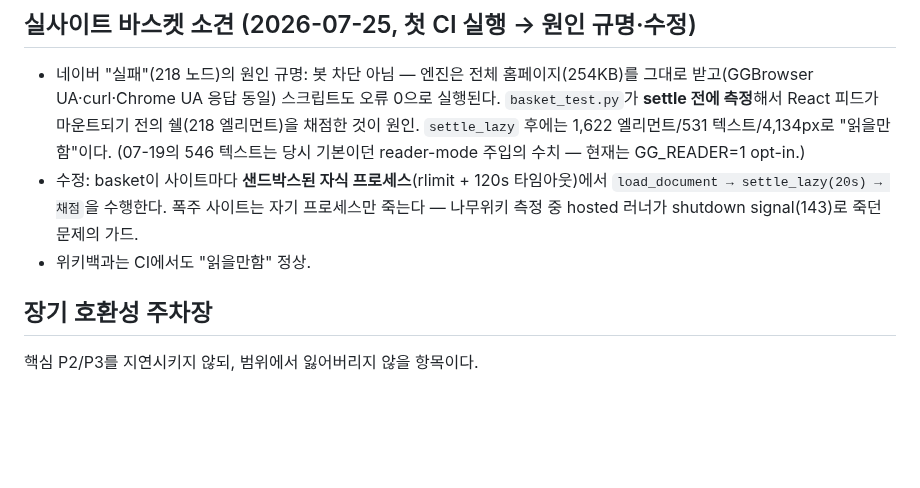
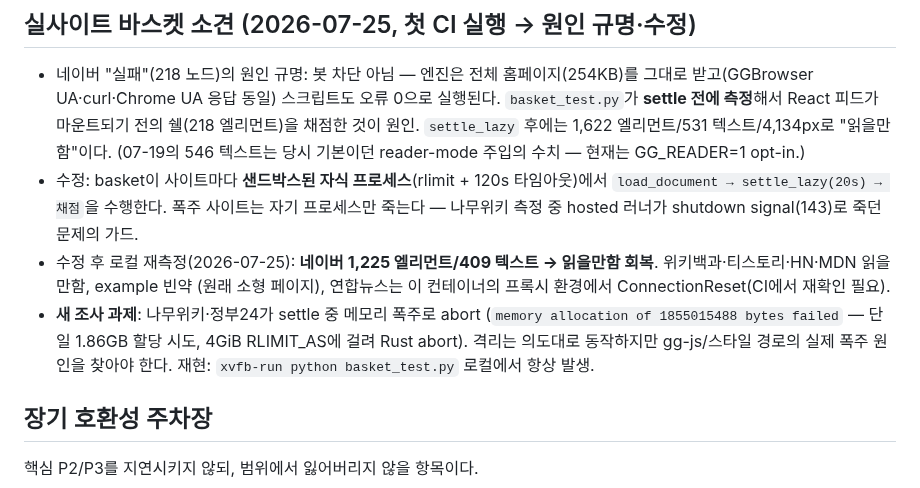
Before and after one commit to Supermoon0/gg, a Markdown page: docs/roadmap.md, the part around the change. Rendered like a GitHub page; blank space fills up the shorter version.

Commit message:
Roadmap: basket rework verified — naver back to readable, OOMs contained
Local re-run with the settled, per-process basket: naver scores 1,225
elements / 409 painted texts -> 읽을만함 (was 218/1 -> 실패 when
scored pre-settle). Wikipedia/Tistory/HN/MDN readable as before.

The two child aborts (namuwiki, gov.kr, exit -6) are the sandbox
address-space cap doing its job: Rust aborts on allocation failure
("memory allocation of 1855015488 bytes failed" — a single 1.86GB
allocation attempt during settle). Previously that runaway killed the
whole runner VM; now it costs one row. The underlying gg-js/style
blowup is recorded as the next investigation target.

Co-Authored-By: Claude Fable 5 <noreply@anthropic.com>
Claude-Session: https://claude.ai/code/session_0184zMhrfPQfAMDBpH3vvd1v

```diff
--- a/docs/roadmap.md
+++ b/docs/roadmap.md
@@ -188,7 +188,15 @@ timing-function 오버라이드.
   120s 타임아웃)에서 `load_document → settle_lazy(20s) → 채점`을
   수행한다. 폭주 사이트는 자기 프로세스만 죽는다 — 나무위키 측정 중
   hosted 러너가 shutdown signal(143)로 죽던 문제의 가드.
-- 위키백과는 CI에서도 "읽을만함" 정상.
+- 수정 후 로컬 재측정(2026-07-25): **네이버 1,225 엘리먼트/409 텍스트
+  → 읽을만함 회복**. 위키백과·티스토리·HN·MDN 읽을만함, example 빈약
+  (원래 소형 페이지), 연합뉴스는 이 컨테이너의 프록시 환경에서
+  ConnectionReset(CI에서 재확인 필요).
+- **새 조사 과제**: 나무위키·정부24가 settle 중 메모리 폭주로 abort
+  (`memory allocation of 1855015488 bytes failed` — 단일 1.86GB 할당
+  시도, 4GiB RLIMIT_AS에 걸려 Rust abort). 격리는 의도대로 동작하지만
+  gg-js/스타일 경로의 실제 폭주 원인을 찾아야 한다. 재현:
+  `xvfb-run python basket_test.py` 로컬에서 항상 발생.
 
 ## 장기 호환성 주차장
 
```
